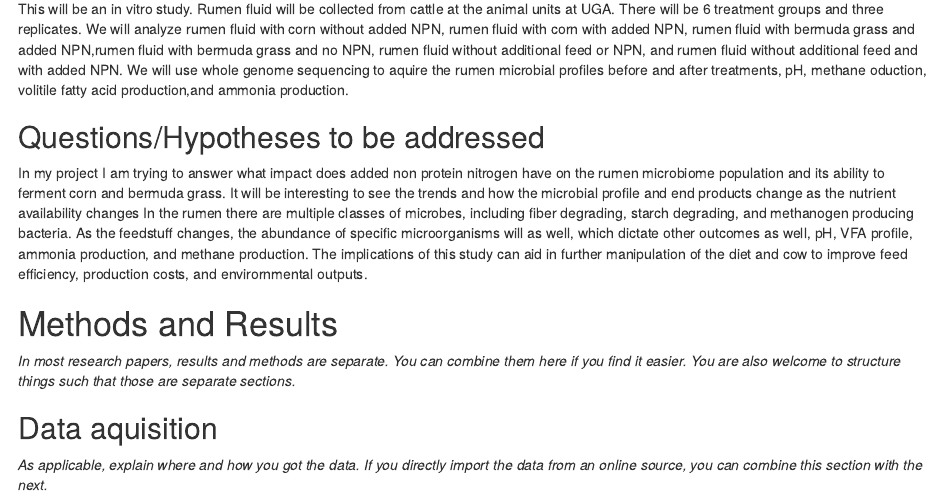
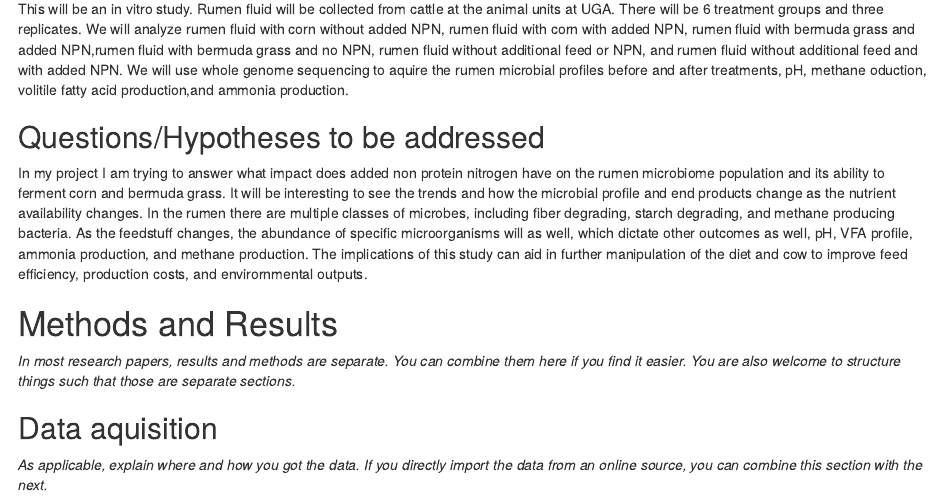
Before and after one commit to NithinR-EPID/MiaCarmichael-Project, an R Markdown document (products/manuscript/Project_Template.Rmd): the page in a window 1100 px wide, from 560 px down. Rendered offline with R 4.5, knitr and Pandoc, with nearby package versions; drawn as R Markdown's standard HTML page in place of the format the file asks for.

Commit message:
intro edits 3

```diff
--- a/products/manuscript/Project_Template.Rmd
+++ b/products/manuscript/Project_Template.Rmd
@@ -26,7 +26,7 @@ The symbiotic relationship between ruminants and their ruminal microbial populat
 This will be an in vitro study. Rumen fluid will be collected from cattle at the animal units at UGA. There will be 6 treatment groups and three replicates. We will analyze rumen fluid with corn without added NPN, rumen fluid with corn with added NPN, rumen fluid with bermuda grass and added NPN,rumen fluid with bermuda grass and no NPN, rumen fluid without additional feed or NPN, and rumen fluid without additional feed and with added NPN. We will use whole genome sequencing to aquire the rumen microbial profiles before and after treatments, pH, methane oduction, volitile fatty acid production,and ammonia production.
 
 ## Questions/Hypotheses to be addressed
-In my project I am trying to answer what impact does added non protein nitrogen have on the rumen microbiome population and its ability to ferment corn and bermuda grass. It will be interesting to see the trends and how the microbial profile and end products change as the nutrient availability changes In the rumen there are multiple classes of microbes, including fiber degrading, starch degrading, and methanogen producing bacteria. As the feedstuff changes, the abundance of specific microorganisms will as well, which dictate other outcomes as well, pH, VFA profile, ammonia production, and methane production. The implications of this study can aid in further manipulation of the diet and cow to improve feed efficiency, production costs, and envirornmental outputs.
+In my project I am trying to answer what impact does added non protein nitrogen have on the rumen microbiome population and its ability to ferment corn and bermuda grass. It will be interesting to see the trends and how the microbial profile and end products change as the nutrient availability changes. In the rumen there are multiple classes of microbes, including fiber degrading, starch degrading, and methane producing bacteria. As the feedstuff changes, the abundance of specific microorganisms will as well, which dictate other outcomes as well, pH, VFA profile, ammonia production, and methane production. The implications of this study can aid in further manipulation of the diet and cow to improve feed efficiency, production costs, and envirornmental outputs.
 
 # Methods and Results
 
```
